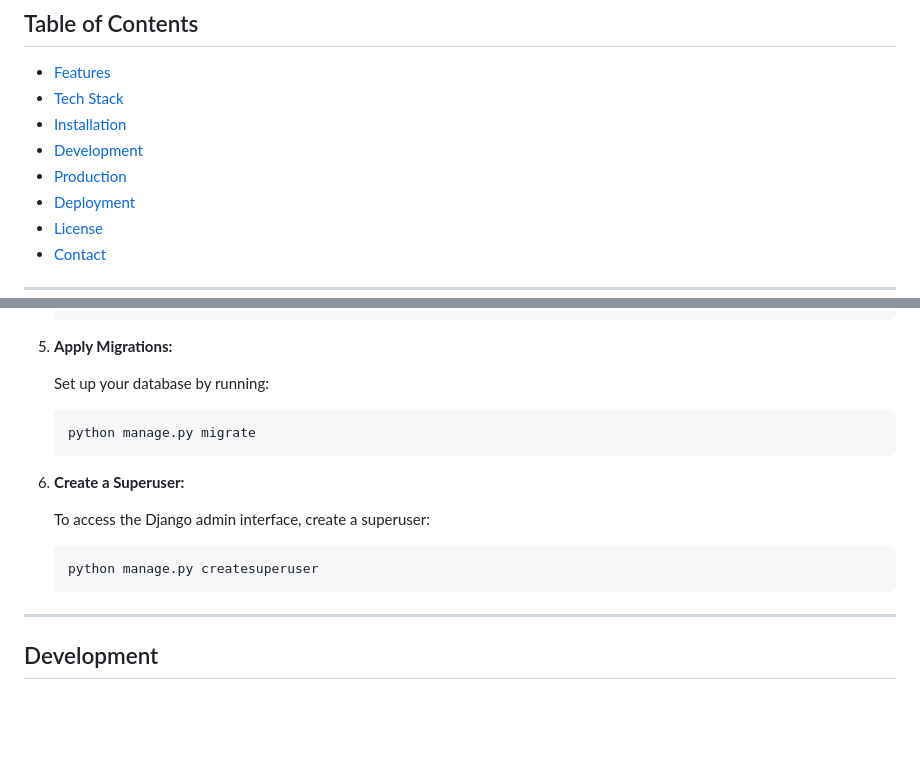
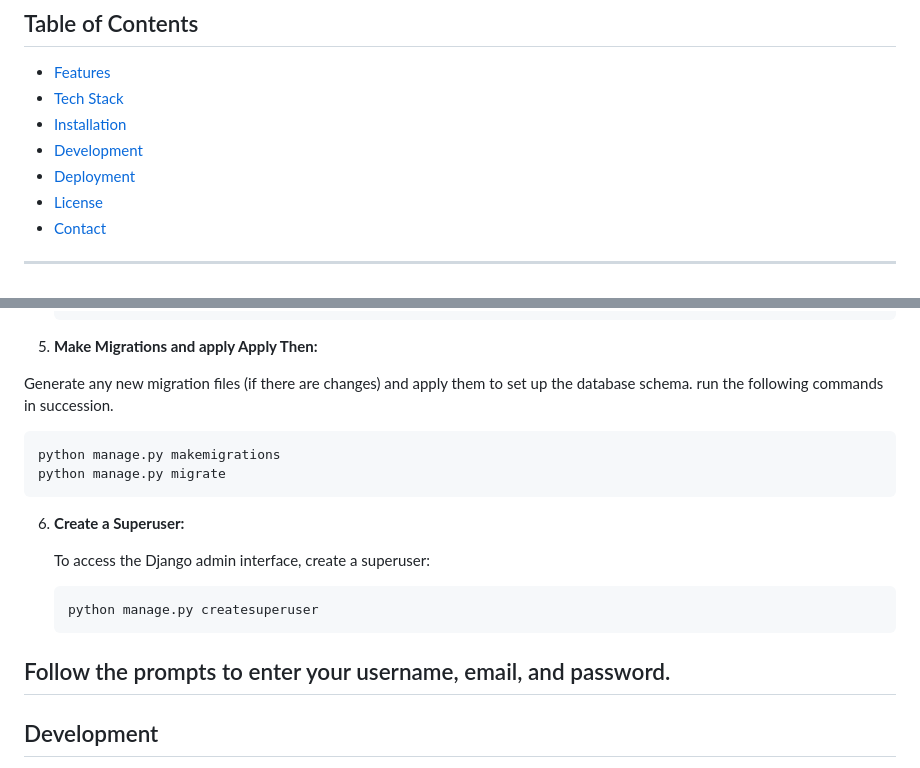
Before and after one commit to andojoks/bpdataconsulting, a Markdown page: README.md, 2 parts joined by grey strips. GitHub-like rendering; blank space fills up the shorter version.

Commit message:
updated readme to include missiong step

````diff
--- a/README.md
+++ b/README.md
@@ -10,7 +10,6 @@ Welcome to the B&P Data Consulting website project. This application is built on
 - [Tech Stack](#tech-stack)
 - [Installation](#installation)
 - [Development](#development)
-- [Production](#production)
 - [Deployment](#deployment)
 - [License](#license)
 - [Contact](#contact)
@@ -88,11 +87,12 @@ Welcome to the B&P Data Consulting website project. This application is built on
    DB_PORT=5432
    ```
 
-5. **Apply Migrations:**
+5. **Make Migrations and apply Apply Then:**
 
-   Set up your database by running:
+  Generate any new migration files (if there are changes) and apply them to set up the database schema. run the following commands in succession.
 
    ```bash
+   python manage.py makemigrations
    python manage.py migrate
    ```
 
@@ -104,6 +104,7 @@ Welcome to the B&P Data Consulting website project. This application is built on
    python manage.py createsuperuser
    ```
 
+  Follow the prompts to enter your username, email, and password.
 ---
 
 ## Development
````
